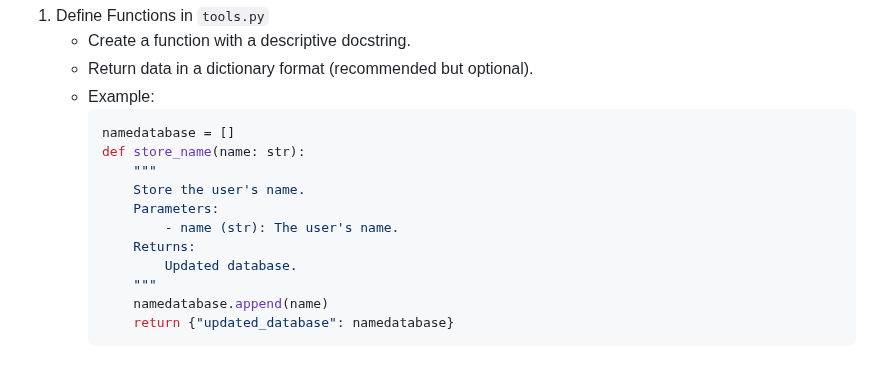
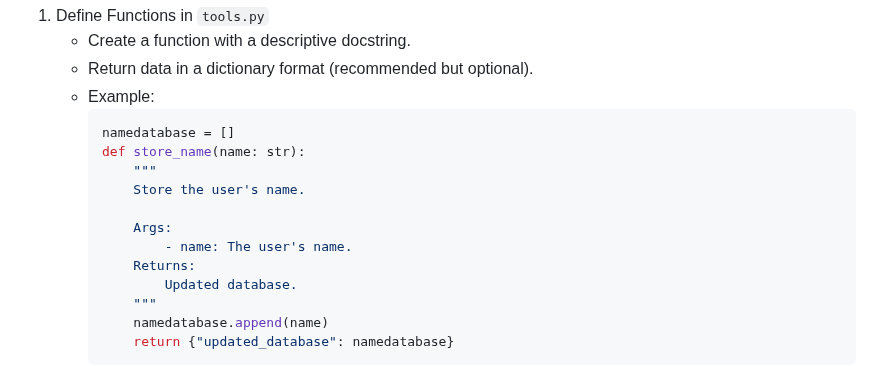
Before and after one commit to michaelifebrian/QwenAgents, a Markdown page: README.md, the part around the change. Drawn GitHub-style.

```diff
--- a/README.md
+++ b/README.md
@@ -64,8 +64,9 @@ You can enhance the chatbot's capabilities by adding or modifying tools:
         def store_name(name: str):
             """
             Store the user's name.
-            Parameters:
-                - name (str): The user's name.
+
+            Args:
+                - name: The user's name.
             Returns:
                 Updated database.
             """
```
